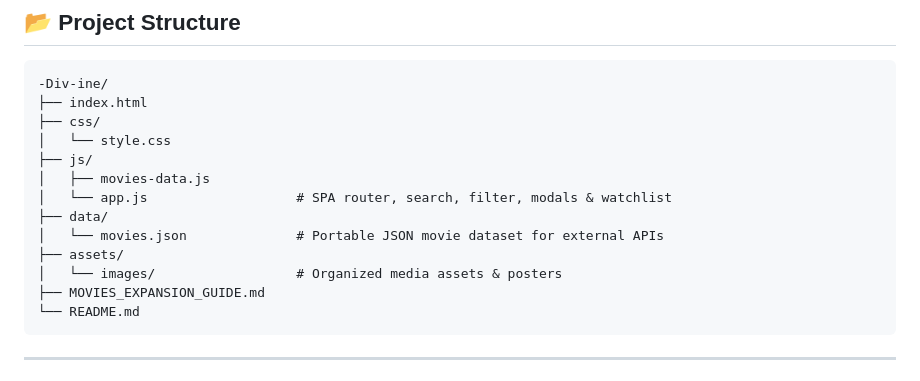
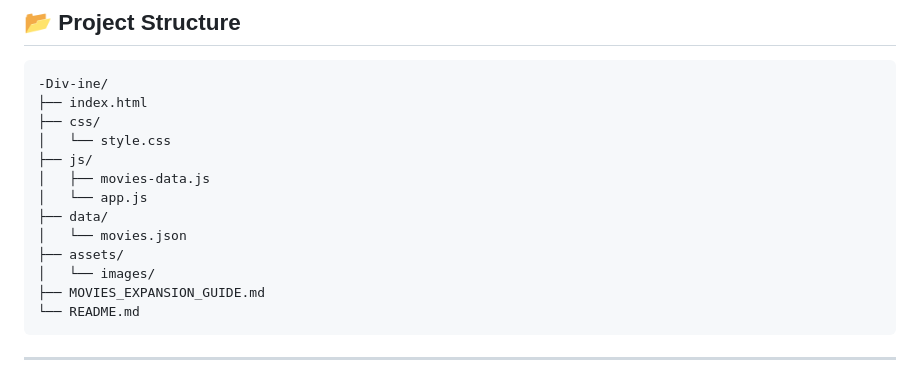
Before and after one commit to meer-md-shoaib/-Div-ine, a Markdown page: README.md, the part around the change. Drawn GitHub-style.

Commit message:
Format README.md for consistency

````diff
--- a/README.md
+++ b/README.md
@@ -34,11 +34,11 @@
 │   └── style.css
 ├── js/
 │   ├── movies-data.js
-│   └── app.js                   # SPA router, search, filter, modals & watchlist
+│   └── app.js
 ├── data/
-│   └── movies.json              # Portable JSON movie dataset for external APIs
+│   └── movies.json
 ├── assets/
-│   └── images/                  # Organized media assets & posters
+│   └── images/
 ├── MOVIES_EXPANSION_GUIDE.md
 └── README.md
 ```
````
